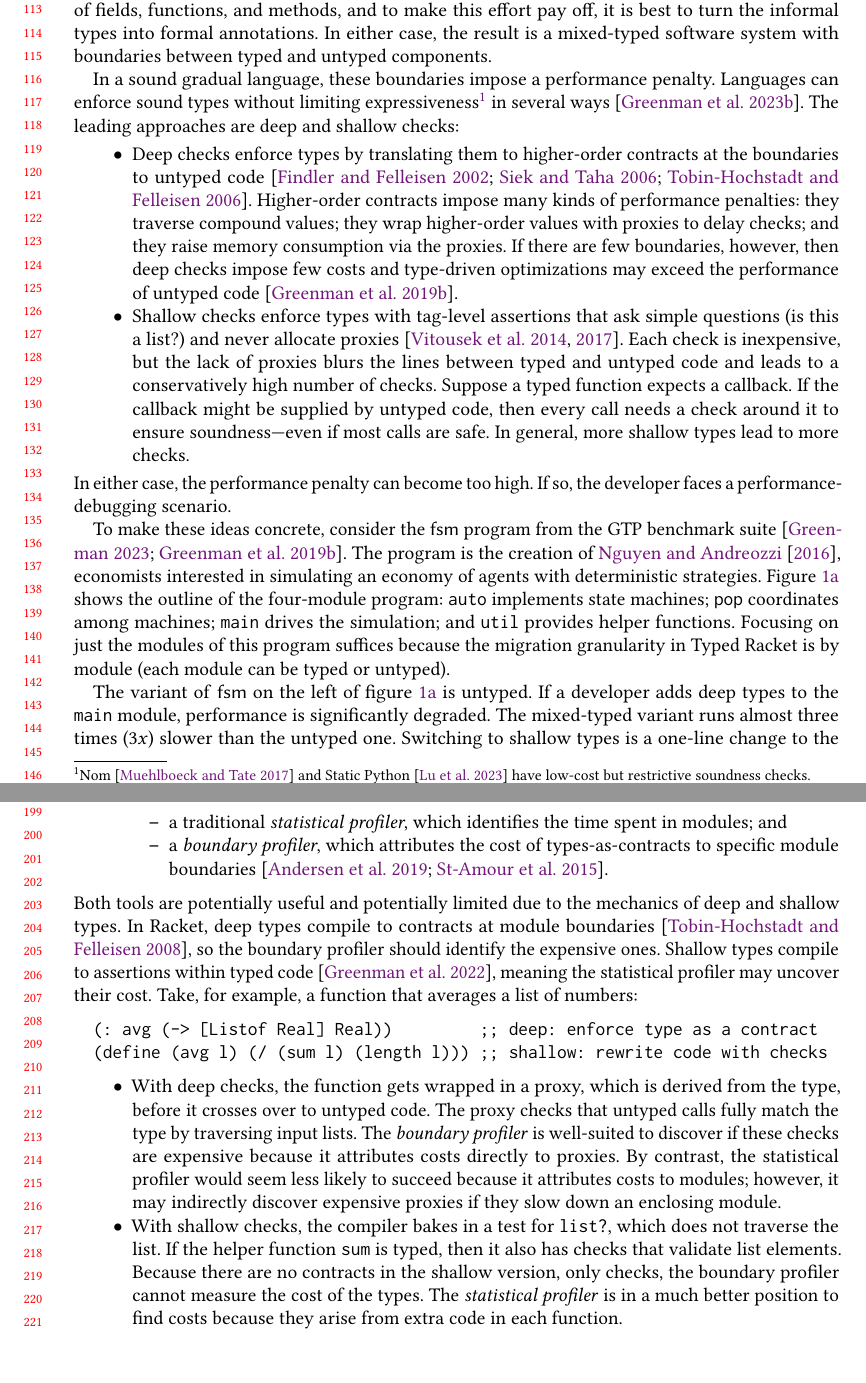
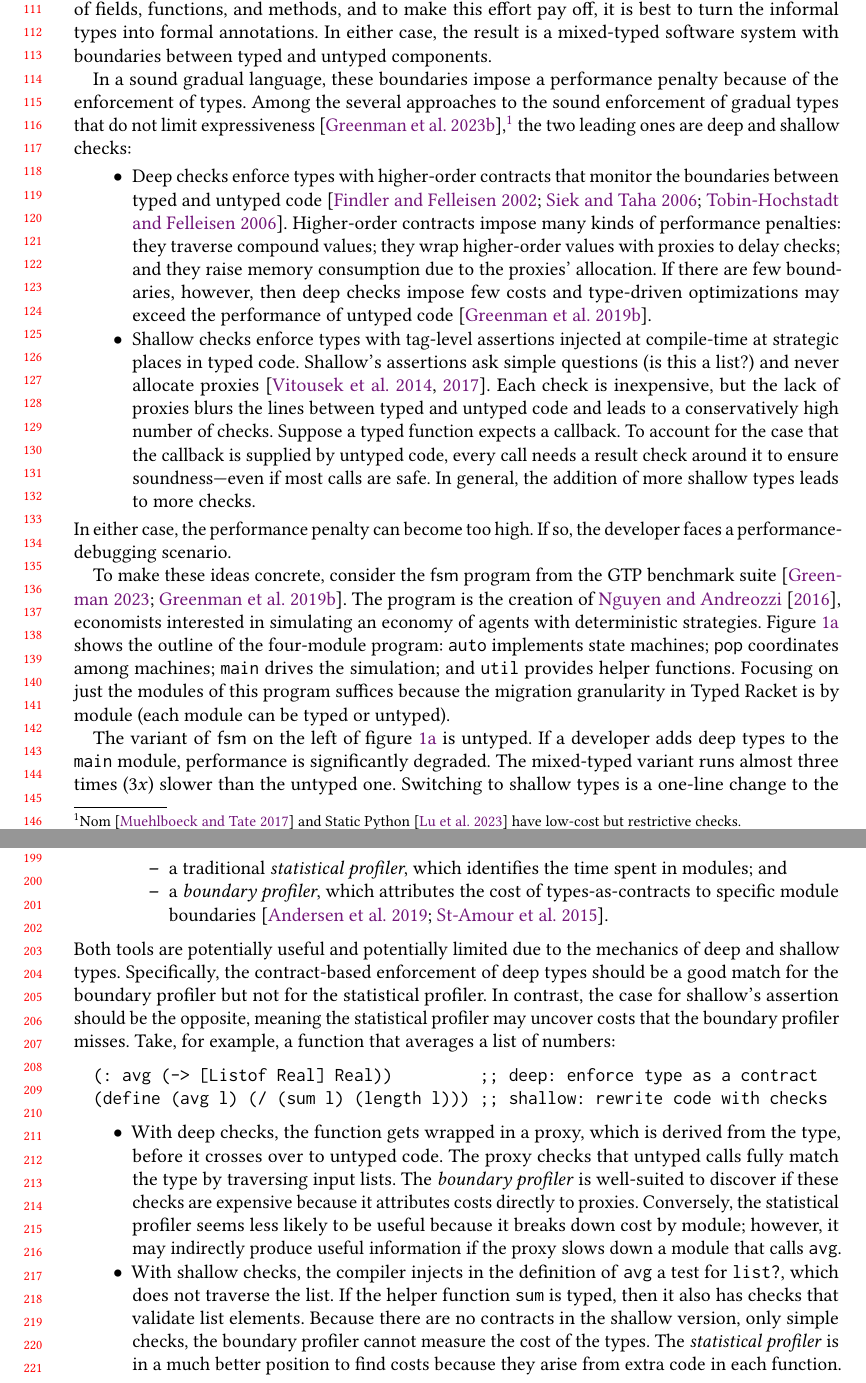
Before and after one commit to bennn/gfd-oopsla-2023, a LaTeX paper (oopsla-2023/paper.tex, which reads oopsla-2023/seascape.tex): two parts of pages 3 and 5 of 29 before the commit and two parts of pages 3 and 5 of 28 after it, joined at a grey line, cut so that both start at the same text, the shorter picture padded with empty space. Compiled offline with pdfLaTeX.

Commit message:
edits in intro and section 2

```diff
--- a/oopsla-2023/seascape.tex
+++ b/oopsla-2023/seascape.tex
@@ -11,32 +11,37 @@ this effort pay off, it is best to turn the informal types into formal
 annotations. In either case, the result is a mixed-typed software system with
 boundaries between typed and untyped components.
 
-In a sound gradual language, these boundaries impose a performance penalty.
-Languages can enforce sound types without limiting
-expressiveness\footnote{Nom~\cite{mt-oopsla-2017} and Static
-Python~\cite{lgmvpk-pj-2023} have low-cost but restrictive soundness
-checks.} in several ways~\cite{type-untyped}.
-The leading approaches are deep and shallow checks:
+In a sound gradual language, these boundaries impose a performance penalty
+because of the enforcement of types.
+Among the several approaches to the sound enforcement of
+gradual types that do not limit
+ expressiveness~\cite{type-untyped},\footnote{Nom~\cite{mt-oopsla-2017} and Static
+Python~\cite{lgmvpk-pj-2023} have low-cost but restrictive
+checks.} the two leading ones are deep and shallow checks:
 \begin{itemize}
   \item
-    Deep checks enforce types by translating them to higher-order
-    contracts at the boundaries to untyped code~\cite{ff-icfp-2002,tf-dls-2006,st-sfp-2006}.
-    Higher-order contracts impose many kinds of performance penalties: they
-    traverse compound values; they wrap higher-order values with proxies
-    to delay checks; and they raise memory consumption via the proxies.
-    If there are few boundaries, however, then deep checks impose few costs
-    and type-driven optimizations may exceed the performance of untyped code~\cite{gtnffvf-jfp-2019}.
+    Deep checks enforce types with higher-order contracts that monitor the
+    boundaries between typed and untyped
+    code~\cite{ff-icfp-2002,tf-dls-2006,st-sfp-2006}.  Higher-order
+    contracts impose many kinds of performance penalties: they traverse
+    compound values; they wrap higher-order values with proxies to delay
+    checks; and they raise memory consumption due to the proxies'
+    allocation.  If there are few boundaries, however, then deep checks
+    impose few costs and type-driven optimizations may exceed the
+    performance of untyped code~\cite{gtnffvf-jfp-2019}.
 
   \item
-    Shallow checks enforce types with tag-level
-    assertions that ask simple questions (is this a list?)
-    and never allocate proxies~\cite{vss-popl-2017, vksb-dls-2014}.
-    Each check is inexpensive, but the lack of proxies blurs the lines between
-    typed and untyped code and leads to a conservatively high number of checks.
-    Suppose a typed function expects a callback.
-    If the callback might be supplied by untyped code, then every call needs
-    a check around it to ensure soundness---even if most calls are safe.
-    In general, more shallow types lead to more checks.
+    Shallow checks enforce types with tag-level assertions injected at
+    compile-time at strategic places in typed code. Shallow's assertions
+    ask simple questions (is this a list?) and never allocate
+    proxies~\cite{vss-popl-2017, vksb-dls-2014}.  Each check is
+    inexpensive, but the lack of proxies blurs the lines between typed and
+    untyped code and leads to a conservatively high number of checks.
+    Suppose a typed function expects a callback.  To account for the case
+    that the callback is supplied by untyped code, every call needs a
+    result check around it to ensure soundness---even if most calls are
+    safe.  In general, the addition of more shallow types leads to more
+    checks.
 
 \end{itemize}
 In either case, the performance penalty can become too high.
@@ -210,12 +215,11 @@ Racket fortunately comes with two such tools:
 
 \end{itemize} \end{itemize}
 Both tools are potentially useful and potentially limited due to the mechanics
-of deep and shallow types.
-In Racket, deep types compile to contracts at module
-boundaries~\cite{tf-popl-2008}, so the boundary profiler should identify the
-expensive ones.  Shallow types compile to assertions within typed
-code~\cite{glfd-pj-2022}, meaning the statistical profiler may uncover their
-cost.
+of deep and shallow types. Specifically, the contract-based enforcement of
+deep types should be a good match for the boundary profiler but not
+for the statistical profiler. In contrast, the case for shallow's assertion should be
+the opposite, meaning the statistical profiler may uncover
+costs that the boundary profiler misses.
 Take, for example, a function that averages a list of numbers:
 
 \begin{verbatim}
@@ -226,21 +230,20 @@ Take, for example, a function that averages a list of numbers:
 \begin{itemize}
   \item
     With deep checks, the function gets wrapped in a proxy, which is
-    derived from the type, before it crosses over to untyped code.
-    The proxy checks that untyped calls
-    fully match the type by traversing input lists.
-    The \emph{boundary profiler} is well-suited to discover if these
-    checks are expensive because it attributes costs directly to proxies.
-    By contrast, the statistical profiler would seem less likely to
-    succeed because it attributes costs to modules; however, it may
-    indirectly discover expensive proxies if they slow down an enclosing
-    module.
+    derived from the type, before it crosses over to untyped code.  The
+    proxy checks that untyped calls fully match the type by traversing
+    input lists.  The \emph{boundary profiler} is well-suited to
+    discover if these checks are expensive because it attributes costs
+    directly to proxies.  Conversely, the statistical profiler seems less
+    likely to be useful because it breaks down cost by module; however, it
+    may indirectly produce useful information if the proxy slows
+    down a module that calls \code{avg}.
   \item
-    With shallow checks, the compiler bakes in a test for
+    With shallow checks, the compiler injects in the definition of \code{avg} a test for
     \code{list?}, which does not traverse the list.
     If the helper function \code{sum} is typed, then it also has checks
     that validate list elements.
-    Because there are no contracts in the shallow version, only checks, the
+    Because there are no contracts in the shallow version, only simple checks, the
     boundary profiler cannot measure the cost of the types.
     The \emph{statistical profiler} is in a much better position to find
     costs because they arise from extra code in each function.
```
Also changed, not shown: oopsla-2023/intro.tex (+4 -5 lines), oopsla-2023/seascape.tex (6 more changed lines).
